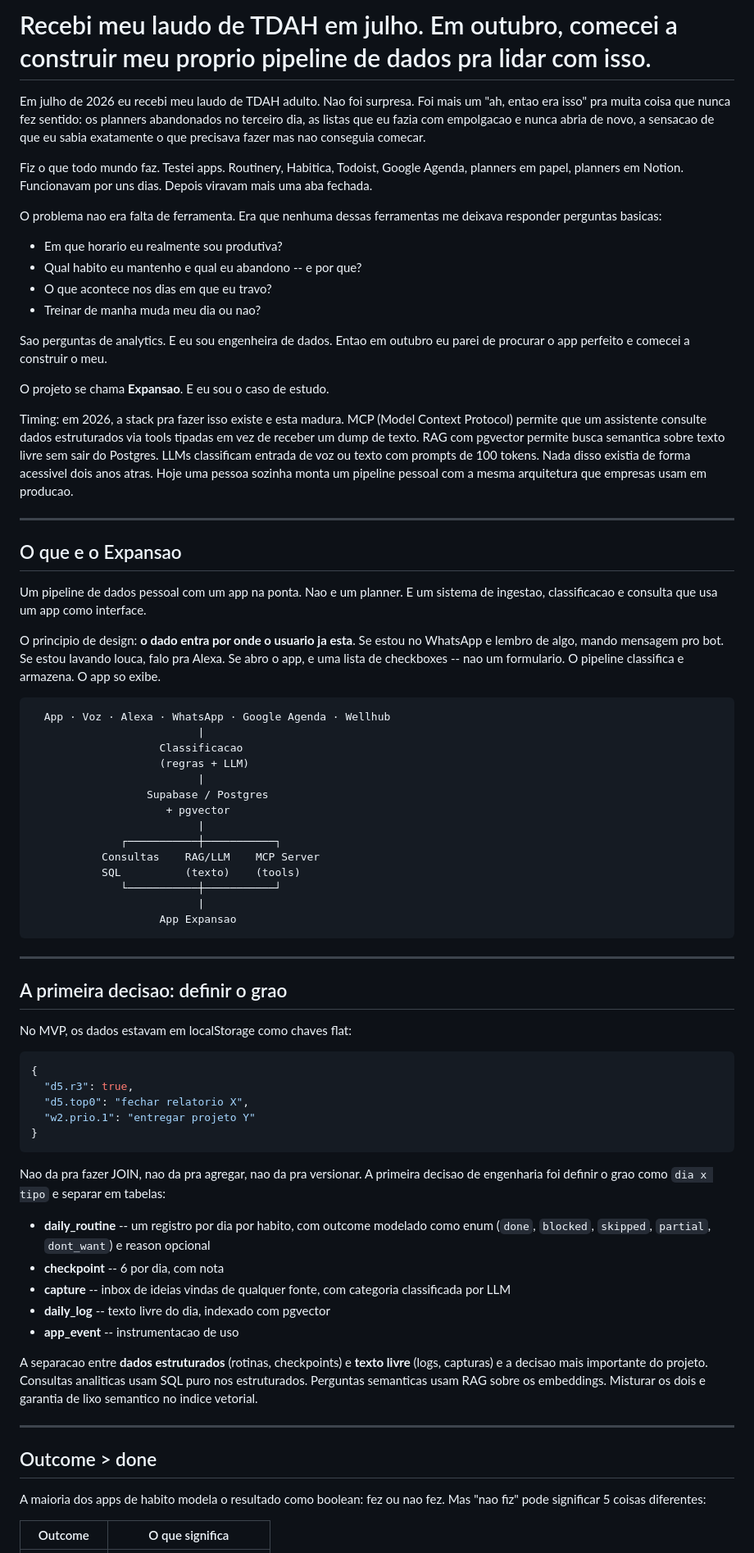
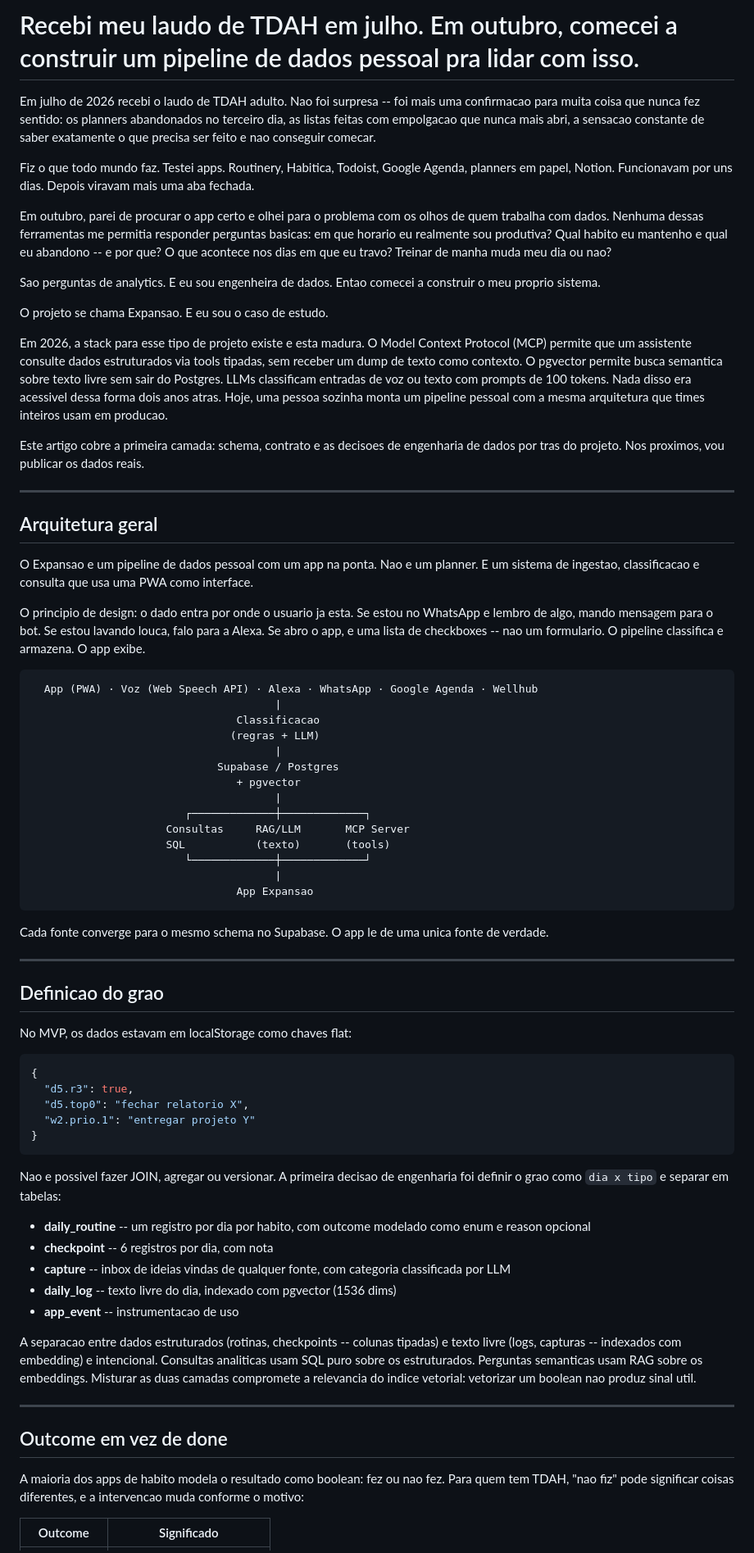
Before and after one commit to manhaesflavia/expansao_app, a Markdown page: dist/medium-article.md, the part around one of its changes. Shown at 82% size. Drawn GitHub-style.

````diff
--- a/dist/medium-article.md
+++ b/dist/medium-article.md
@@ -1,50 +1,49 @@
-# Recebi meu laudo de TDAH em julho. Em outubro, comecei a construir meu proprio pipeline de dados pra lidar com isso.
+# Recebi meu laudo de TDAH em julho. Em outubro, comecei a construir um pipeline de dados pessoal pra lidar com isso.
 
-Em julho de 2026 eu recebi meu laudo de TDAH adulto. Nao foi surpresa. Foi mais um "ah, entao era isso" pra muita coisa que nunca fez sentido: os planners abandonados no terceiro dia, as listas que eu fazia com empolgacao e nunca abria de novo, a sensacao de que eu sabia exatamente o que precisava fazer mas nao conseguia comecar.
+Em julho de 2026 recebi o laudo de TDAH adulto. Nao foi surpresa -- foi mais uma confirmacao para muita coisa que nunca fez sentido: os planners abandonados no terceiro dia, as listas feitas com empolgacao que nunca mais abri, a sensacao constante de saber exatamente o que precisa ser feito e nao conseguir comecar.
 
-Fiz o que todo mundo faz. Testei apps. Routinery, Habitica, Todoist, Google Agenda, planners em papel, planners em Notion. Funcionavam por uns dias. Depois viravam mais uma aba fechada.
+Fiz o que todo mundo faz. Testei apps. Routinery, Habitica, Todoist, Google Agenda, planners em papel, Notion. Funcionavam por uns dias. Depois viravam mais uma aba fechada.
 
-O problema nao era falta de ferramenta. Era que nenhuma dessas ferramentas me deixava responder perguntas basicas:
+Em outubro, parei de procurar o app certo e olhei para o problema com os olhos de quem trabalha com dados. Nenhuma dessas ferramentas me permitia responder perguntas basicas: em que horario eu realmente sou produtiva? Qual habito eu mantenho e qual eu abandono -- e por que? O que acontece nos dias em que eu travo? Treinar de manha muda meu dia ou nao?
 
-- Em que horario eu realmente sou produtiva?
-- Qual habito eu mantenho e qual eu abandono -- e por que?
-- O que acontece nos dias em que eu travo?
-- Treinar de manha muda meu dia ou nao?
+Sao perguntas de analytics. E eu sou engenheira de dados. Entao comecei a construir o meu proprio sistema.
 
-Sao perguntas de analytics. E eu sou engenheira de dados. Entao em outubro eu parei de procurar o app perfeito e comecei a construir o meu.
+O projeto se chama Expansao. E eu sou o caso de estudo.
 
-O projeto se chama **Expansao**. E eu sou o caso de estudo.
+Em 2026, a stack para esse tipo de projeto existe e esta madura. O Model Context Protocol (MCP) permite que um assistente consulte dados estruturados via tools tipadas, sem receber um dump de texto como contexto. O pgvector permite busca semantica sobre texto livre sem sair do Postgres. LLMs classificam entradas de voz ou texto com prompts de 100 tokens. Nada disso era acessivel dessa forma dois anos atras. Hoje, uma pessoa sozinha monta um pipeline pessoal com a mesma arquitetura que times inteiros usam em producao.
 
-Timing: em 2026, a stack pra fazer isso existe e esta madura. MCP (Model Context Protocol) permite que um assistente consulte dados estruturados via tools tipadas em vez de receber um dump de texto. RAG com pgvector permite busca semantica sobre texto livre sem sair do Postgres. LLMs classificam entrada de voz ou texto com prompts de 100 tokens. Nada disso existia de forma acessivel dois anos atras. Hoje uma pessoa sozinha monta um pipeline pessoal com a mesma arquitetura que empresas usam em producao.
+Este artigo cobre a primeira camada: schema, contrato e as decisoes de engenharia de dados por tras do projeto. Nos proximos, vou publicar os dados reais.
 
 ---
 
-## O que e o Expansao
+## Arquitetura geral
 
-Um pipeline de dados pessoal com um app na ponta. Nao e um planner. E um sistema de ingestao, classificacao e consulta que usa um app como interface.
+O Expansao e um pipeline de dados pessoal com um app na ponta. Nao e um planner. E um sistema de ingestao, classificacao e consulta que usa uma PWA como interface.
 
-O principio de design: **o dado entra por onde o usuario ja esta**. Se estou no WhatsApp e lembro de algo, mando mensagem pro bot. Se estou lavando louca, falo pra Alexa. Se abro o app, e uma lista de checkboxes -- nao um formulario. O pipeline classifica e armazena. O app so exibe.
+O principio de design: o dado entra por onde o usuario ja esta. Se estou no WhatsApp e lembro de algo, mando mensagem para o bot. Se estou lavando louca, falo para a Alexa. Se abro o app, e uma lista de checkboxes -- nao um formulario. O pipeline classifica e armazena. O app exibe.
 
 ```
-  App · Voz · Alexa · WhatsApp · Google Agenda · Wellhub
-                          |
-                    Classificacao
-                    (regras + LLM)
-                          |
-                  Supabase / Postgres
-                     + pgvector
-                          |
-              ┌───────────┼───────────┐
-           Consultas    RAG/LLM    MCP Server
-           SQL          (texto)    (tools)
-              └───────────┼───────────┘
-                          |
-                    App Expansao
+  App (PWA) · Voz (Web Speech API) · Alexa · WhatsApp · Google Agenda · Wellhub
+                                      |
+                                Classificacao
+                               (regras + LLM)
+                                      |
+                             Supabase / Postgres
+                                + pgvector
+                                      |
+                        ┌─────────────┼─────────────┐
+                     Consultas     RAG/LLM       MCP Server
+                     SQL           (texto)       (tools)
+                        └─────────────┼─────────────┘
+                                      |
+                                App Expansao
 ```
+
+Cada fonte converge para o mesmo schema no Supabase. O app le de uma unica fonte de verdade.
 
 ---
 
-## A primeira decisao: definir o grao
+## Definicao do grao
 
 No MVP, os dados estavam em localStorage como chaves flat:
 
@@ -56,21 +55,21 @@ No MVP, os dados estavam em localStorage como chaves flat:
 }
 ```
 
-Nao da pra fazer JOIN, nao da pra agregar, nao da pra versionar. A primeira decisao de engenharia foi definir o grao como `dia x tipo` e separar em tabelas:
+Nao e possivel fazer JOIN, agregar ou versionar. A primeira decisao de engenharia foi definir o grao como `dia x tipo` e separar em tabelas:
 
-- **daily_routine** -- um registro por dia por habito, com outcome modelado como enum (`done`, `blocked`, `skipped`, `partial`, `dont_want`) e reason opcional
-- **checkpoint** -- 6 por dia, com nota
+- **daily_routine** -- um registro por dia por habito, com outcome modelado como enum e reason opcional
+- **checkpoint** -- 6 registros por dia, com nota
 - **capture** -- inbox de ideias vindas de qualquer fonte, com categoria classificada por LLM
-- **daily_log** -- texto livre do dia, indexado com pgvector
+- **daily_log** -- texto livre do dia, indexado com pgvector (1536 dims)
 - **app_event** -- instrumentacao de uso
 
-A separacao entre **dados estruturados** (rotinas, checkpoints) e **texto livre** (logs, capturas) e a decisao mais importante do projeto. Consultas analiticas usam SQL puro nos estruturados. Perguntas semanticas usam RAG sobre os embeddings. Misturar os dois e garantia de lixo semantico no indice vetorial.
+A separacao entre dados estruturados (rotinas, checkpoints -- colunas tipadas) e texto livre (logs, capturas -- indexados com embedding) e intencional. Consultas analiticas usam SQL puro sobre os estruturados. Perguntas semanticas usam RAG sobre os embeddings. Misturar as duas camadas compromete a relevancia do indice vetorial: vetorizar um boolean nao produz sinal util.
 
 ---
 
-## Outcome > done
+## Outcome em vez de done
 
-A maioria dos apps de habito modela o resultado como boolean: fez ou nao fez. Mas "nao fiz" pode significar 5 coisas diferentes:
+A maioria dos apps de habito modela o resultado como boolean: fez ou nao fez. Para quem tem TDAH, "nao fiz" pode significar coisas diferentes, e a intervencao muda conforme o motivo:
 
-| Outcome | O que significa |
+| Outcome | Significado |
 |---|---|
````
Also changed, not shown: other parts of dist/medium-article.md (+29 -36 lines).
